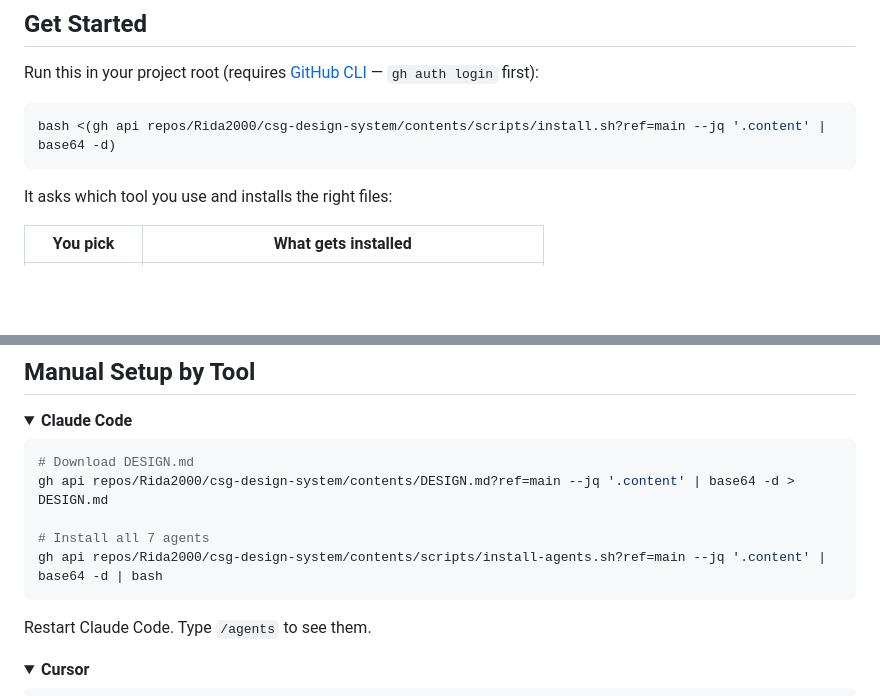
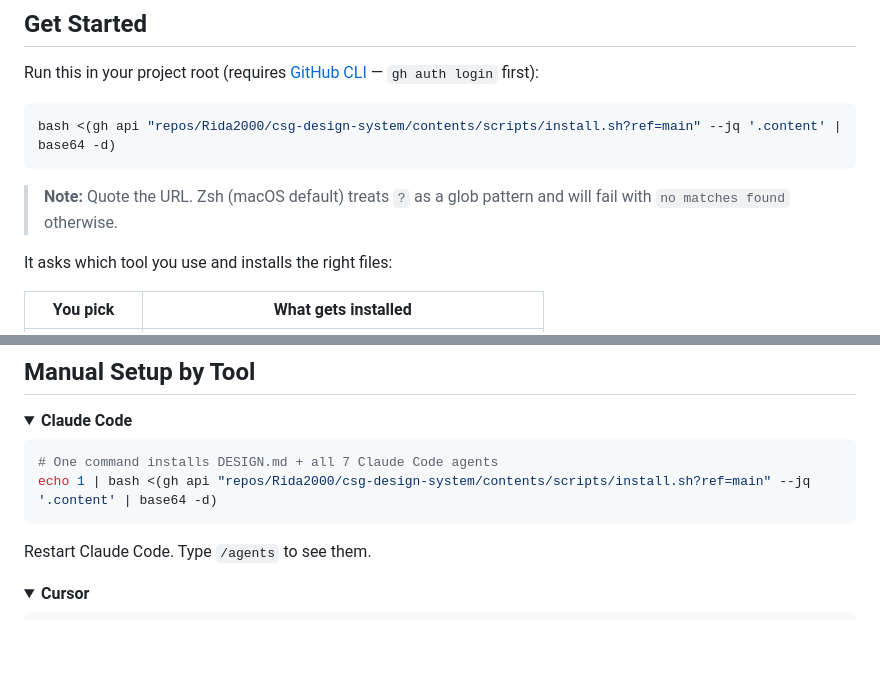
Before and after one commit to Rida2000/csg-design-system, a Markdown page: README.md, 2 parts joined by grey strips. Rendered like a GitHub page; folded sections open; blank space fills up the shorter version.

Commit message:
fix: quote URLs in install commands (zsh glob issue)
Zsh (macOS default) interprets ? in URLs as a glob pattern and fails
with 'no matches found'. Quote all gh api URLs that contain ?ref=main.

Also fix the Claude Code manual setup to use install.sh with piped
input instead of install-agents.sh (which only works from a cloned
repo since it reads from $SCRIPT_DIR/../agents).

Revert accidental addition of DESIGN.md to .gitignore (test artifact).

Co-Authored-By: Claude Sonnet 4.6 <noreply@anthropic.com>

````diff
--- a/README.md
+++ b/README.md
@@ -13,8 +13,10 @@ The single source of truth for **SenseCraft AI** — bridging what designers bui
 Run this in your project root (requires [GitHub CLI](https://cli.github.com) — `gh auth login` first):
 
 ```bash
-bash <(gh api repos/Rida2000/csg-design-system/contents/scripts/install.sh?ref=main --jq '.content' | base64 -d)
+bash <(gh api "repos/Rida2000/csg-design-system/contents/scripts/install.sh?ref=main" --jq '.content' | base64 -d)
 ```
+
+> **Note:** Quote the URL. Zsh (macOS default) treats `?` as a glob pattern and will fail with `no matches found` otherwise.
 
 It asks which tool you use and installs the right files:
 
@@ -141,11 +143,8 @@ Run `/mcp` in Claude Code, select `figma`, authenticate. Or add manually:
 <summary><strong>Claude Code</strong></summary>
 
 ```bash
-# Download DESIGN.md
-gh api repos/Rida2000/csg-design-system/contents/DESIGN.md?ref=main --jq '.content' | base64 -d > DESIGN.md
-
-# Install all 7 agents
-gh api repos/Rida2000/csg-design-system/contents/scripts/install-agents.sh?ref=main --jq '.content' | base64 -d | bash
+# One command installs DESIGN.md + all 7 Claude Code agents
+echo 1 | bash <(gh api "repos/Rida2000/csg-design-system/contents/scripts/install.sh?ref=main" --jq '.content' | base64 -d)
 ```
 
 Restart Claude Code. Type `/agents` to see them.
````
